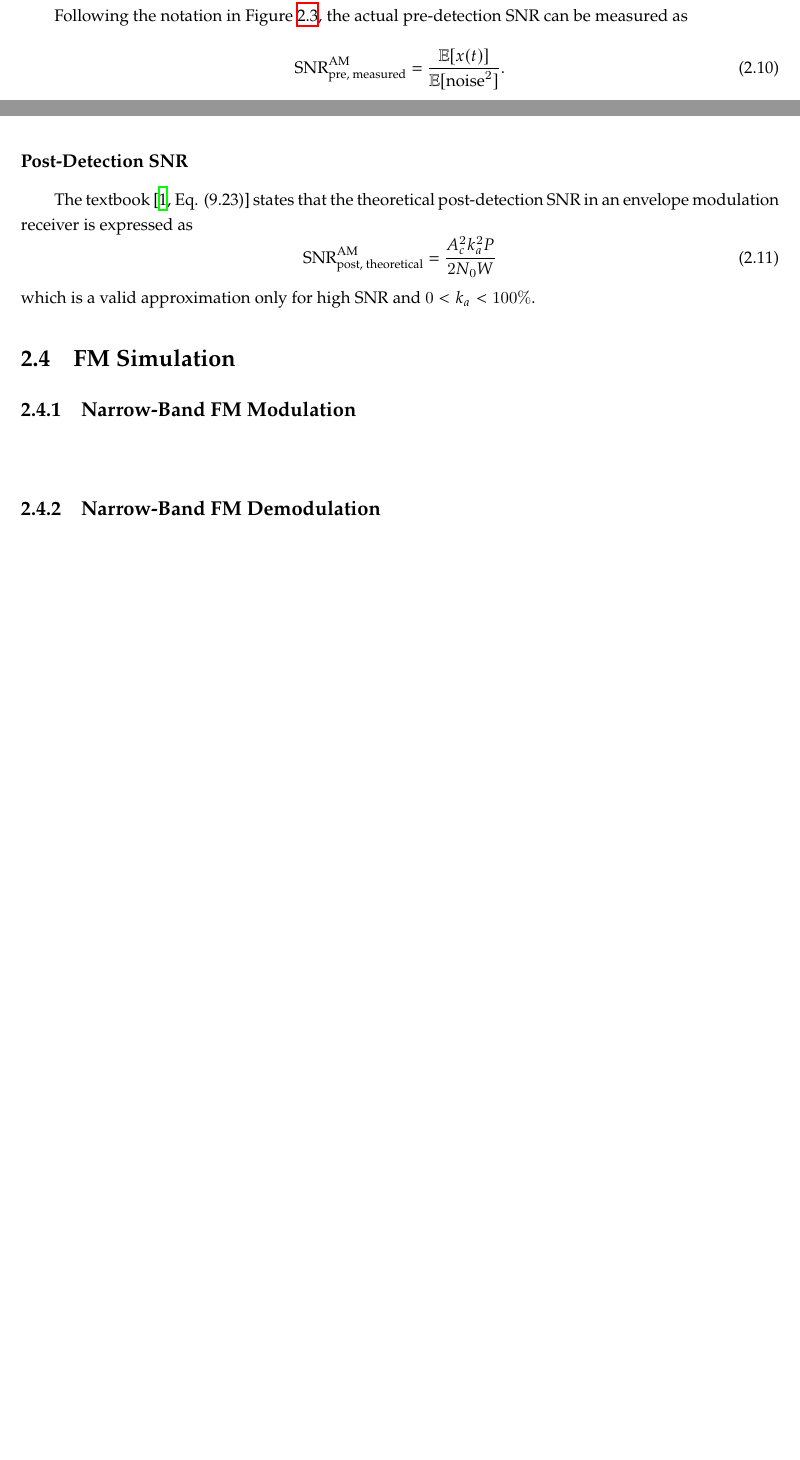
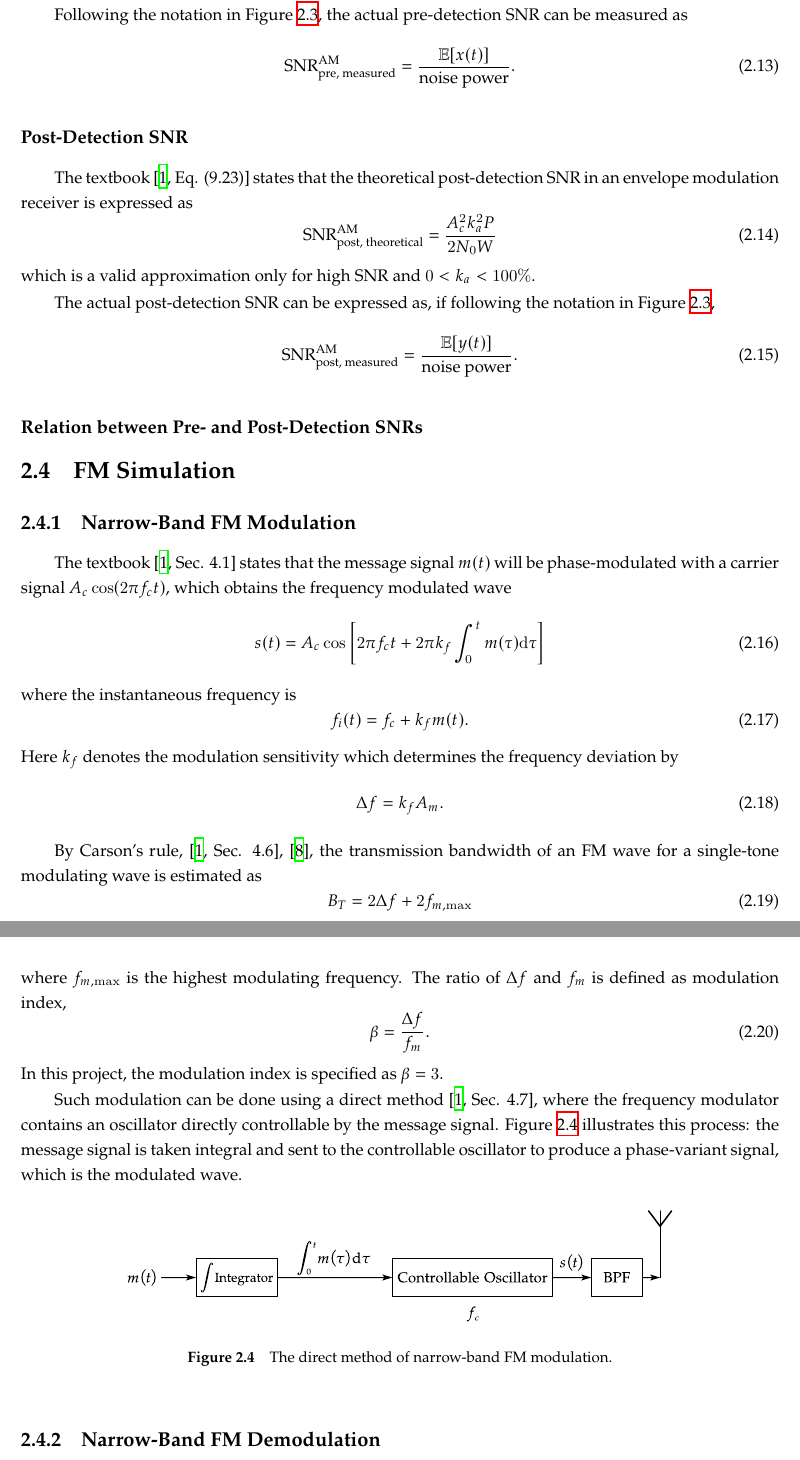
Before and after one commit to martinz2002/ece459-project-fa23-zjui, a LaTeX document (report/ECE459FinalProjectReport.tex, which reads report/scripts/methodology.tex): two parts of pages 11 and 12 of 23 before the commit and two parts of pages 12 and 13 of 23 after it, joined at a grey line, cut so that both start at the same text, the shorter picture padded with empty space. Compiled offline with XeLaTeX; a missing font is replaced by an installed copy or a similar font.

Commit message:
hhhh methodology

```diff
--- a/report/ECE459FinalProjectReport.tex
+++ b/report/ECE459FinalProjectReport.tex
@@ -6,6 +6,7 @@
 \usepackage{newpxtext, newpxmath}
 \newcommand\SNR{\text{SNR}}
 \newcommand\E{\mathbb{E}}
+\newcommand\D{\mathrm{d}}
 %%% Report information %%%%%%%%%%%%%%%%%%%%%%%%%%%%%%%%%%%%%%%%%%
 \logo{LOGO2.png}
 \coursecode{ECE 459}
--- a/report/scripts/methodology.tex
+++ b/report/scripts/methodology.tex
@@ -111,8 +123,10 @@ where $A_c$ is the carrier amplitude, $k_a$ is the modulation sensitivity, $P$ i
 
 Following the notation in Figure \ref{fig:env-demod}, the actual pre-detection SNR can be measured as
 \begin{equation}
-    \SNR_{\text{pre, measured}}^{\text{AM}} = \frac{\E[x(t)]}{\E[\text{noise}^2]}.
+    \SNR_{\text{pre, measured}}^{\text{AM}} = \frac{\E[x(t)]}{\text{noise power}}.
 \end{equation}
+
+%todo：如何测量噪声？What exactly is ``noise power''??
 
 \subsubsection{Post-Detection SNR}
 
@@ -122,18 +136,58 @@ The textbook \cite[Eq. (9.23)]{haykinIntroductionAnalogDigital2007} states that
 \end{equation}
 which is a valid approximation only for high SNR and $0<k_a<100\%$.
 
-%todo：如何实际测量post-detection SNR
+The actual post-detection SNR can be expressed as, if following the notation in Figure \ref{fig:env-demod},
+\begin{equation}
+    \SNR_{\text{post, measured}}^{\text{AM}} = \frac{\E[y(t)]}{\text{noise power}}.
+\end{equation}
 
+%todo：如何测量噪声
+
+\subsubsection{Relation between Pre- and Post-Detection SNRs}
 %todo：考虑是否要找一下在高pre-detection SNR和低pre-detection SNR的情况下post-detection分别是什么关系，
 %todo：书上有图9.12
 
 \section{FM Simulation}
 \subsection{Narrow-Band FM Modulation}
-~
+The textbook \cite[Sec. 4.1]{haykinIntroductionAnalogDigital2007} states that the message signal $m(t)$ will be phase-modulated with a carrier signal $A_c \cos(2\pi f_c t)$, which obtains the frequency modulated wave
+\begin{equation}
+    s(t) = A_c \cos\left[ 2\pi f_c t + 2\pi k_f \int_0^{t} m(\tau) \D\tau \right]
+\end{equation}
+where the instantaneous frequency is
+\begin{equation}
+    f_i(t) = f_c + k_f m(t).
+\end{equation}
+Here $k_f$ denotes the modulation sensitivity which determines the frequency deviation by
+\begin{equation}
+    \Delta f = k_f A_m.
+\end{equation}
+
+By Carson's rule, \cites[Sec. 4.6]{haykinIntroductionAnalogDigital2007}{CarsonRule2017}, the transmission bandwidth of an FM wave for a single-tone modulating wave is estimated as
+\begin{equation}
+    B_T = 2\Delta f + 2f_{m,\mathrm{max}}
+\end{equation}
+where $f_{m,\mathrm{max}}$ is the highest modulating frequency. The ratio of $\Delta f$ and $f_m$ is defined as modulation index,
+\begin{equation}
+    \beta = \frac{\Delta f}{f_m}.
+\end{equation}
+In this project, the modulation index is specified as $\beta=3$.
+
+Such modulation can be done using a direct method \cite[Sec. 4.7]{haykinIntroductionAnalogDigital2007}, where the frequency modulator contains an oscillator directly controllable by the message signal. Figure \ref{fig:fm-mod} illustrates this process: the message signal is taken integral and sent to the controllable oscillator to produce a phase-variant signal, which is the modulated wave.
+
+
+\begin{figure}[htb]
+    \centering
+    \includegraphics[scale=0.6]{plots/fm_mod.pdf}
+    \caption{The direct method of narrow-band FM modulation.}
+    \label{fig:fm-mod}
+\end{figure}
+
+
 \subsection{Narrow-Band FM Demodulation}
 ~
 \subsection{SNR Calculation and Measurement}
 ~
+
 \section{Filter Design}
 \subsection{Ideal Filters}
 %todo 讲LPF和BPF的TF，然后引出为什么ideal filter无法实现，再引出butterworth
```
Also changed, not shown: report/references.bib (+23 -0 lines), report/ECE459FinalProjectReport.pdf, report/plots/fm_mod.pdf (added), report/scripts/methodology.tex (36 more changed lines), 1 other file.
